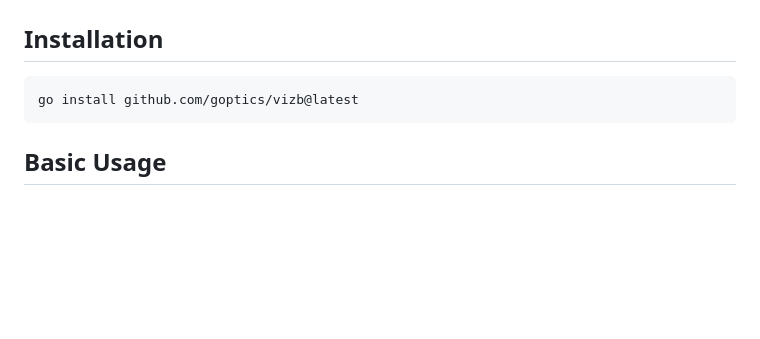
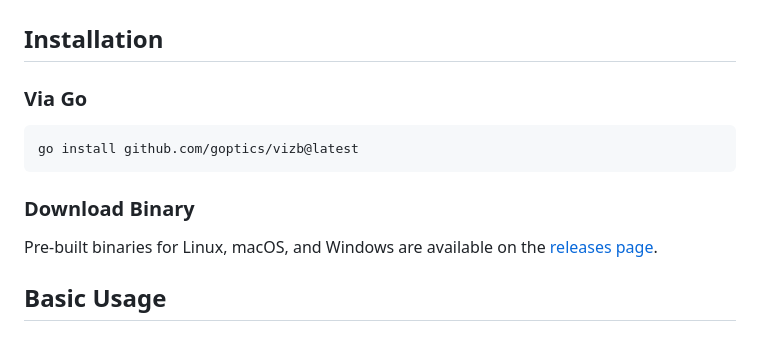
Before and after one commit to goptics/vizb, a Markdown page: README.md, the part around the change. Drawn GitHub-style; blank space fills up the shorter version.

Commit message:
docs: add binary download option to installation

````diff
--- a/README.md
+++ b/README.md
@@ -102,9 +102,15 @@ jobs:
 
 ## Installation
 
+### Via Go
+
 ```bash
 go install github.com/goptics/vizb@latest
 ```
+
+### Download Binary
+
+Pre-built binaries for Linux, macOS, and Windows are available on the [releases page](https://github.com/goptics/vizb/releases).
 
 ## Basic Usage
 
````
